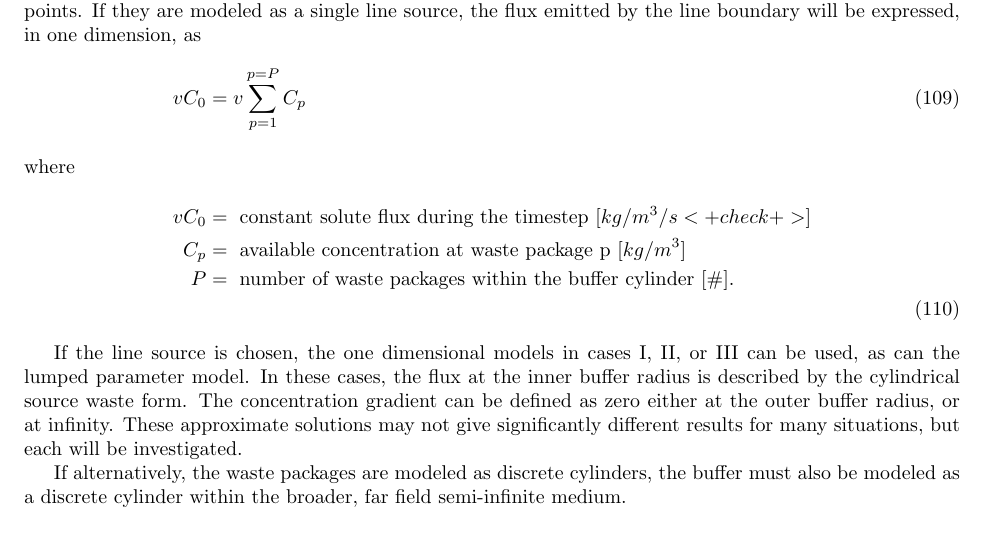
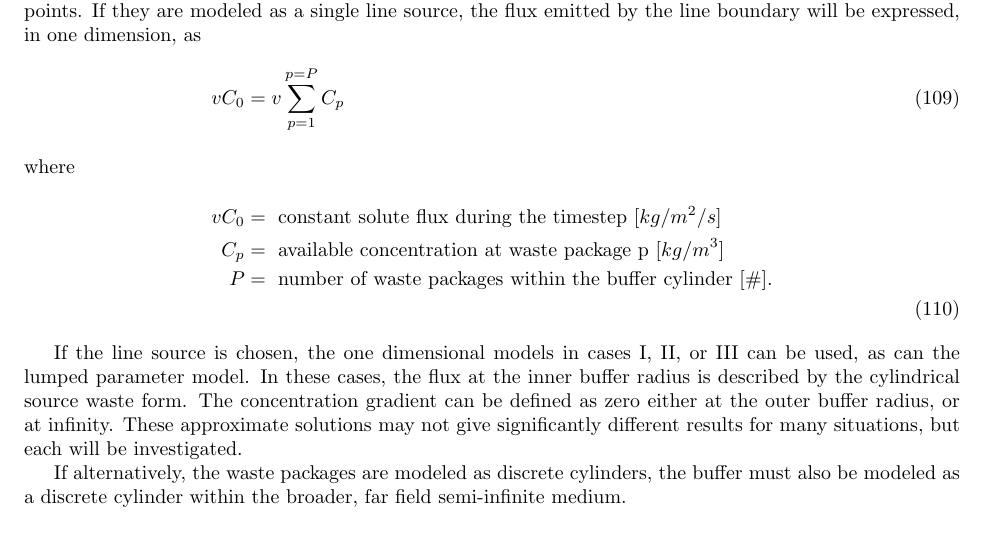
Before and after one commit to katyhuff/lecture, a LaTeX document (lecture.tex, which reads nuclide_implementation.tex): part of page 25 of 33, cut so that both start at the same text. Compiled offline with pdfLaTeX.

Commit message:
checked units

```diff
--- a/nuclide_implementation.tex
+++ b/nuclide_implementation.tex
@@ -10,7 +10,7 @@ expressed, in one dimension, as
 \begin{align}
   vC_0 &= v\sum_{p=1}^{p=P} C_p
   \intertext{where}
-  vC_0 &= \mbox{ constant solute flux during the timestep }[kg/m^3/s <+check+>]\nonumber\\
+  vC_0 &= \mbox{ constant solute flux during the timestep }[kg/m^2/s ]\nonumber\\
   C_p &= \mbox{ available concentration at waste package p }[kg/m^3]\nonumber\\
   P &= \mbox{ number of waste packages within the buffer cylinder }[\#].\nonumber\\
   \label{wpsum}
```
